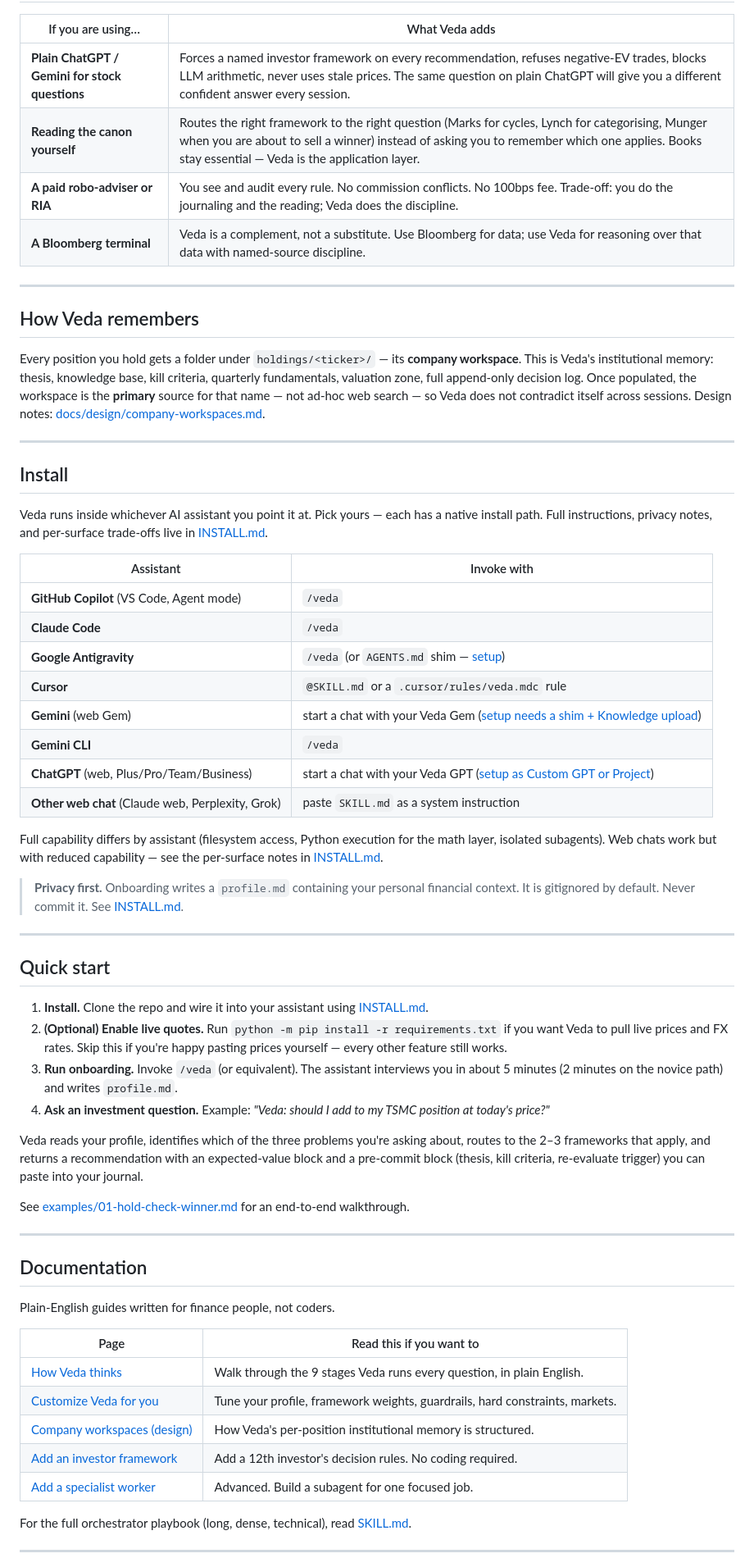
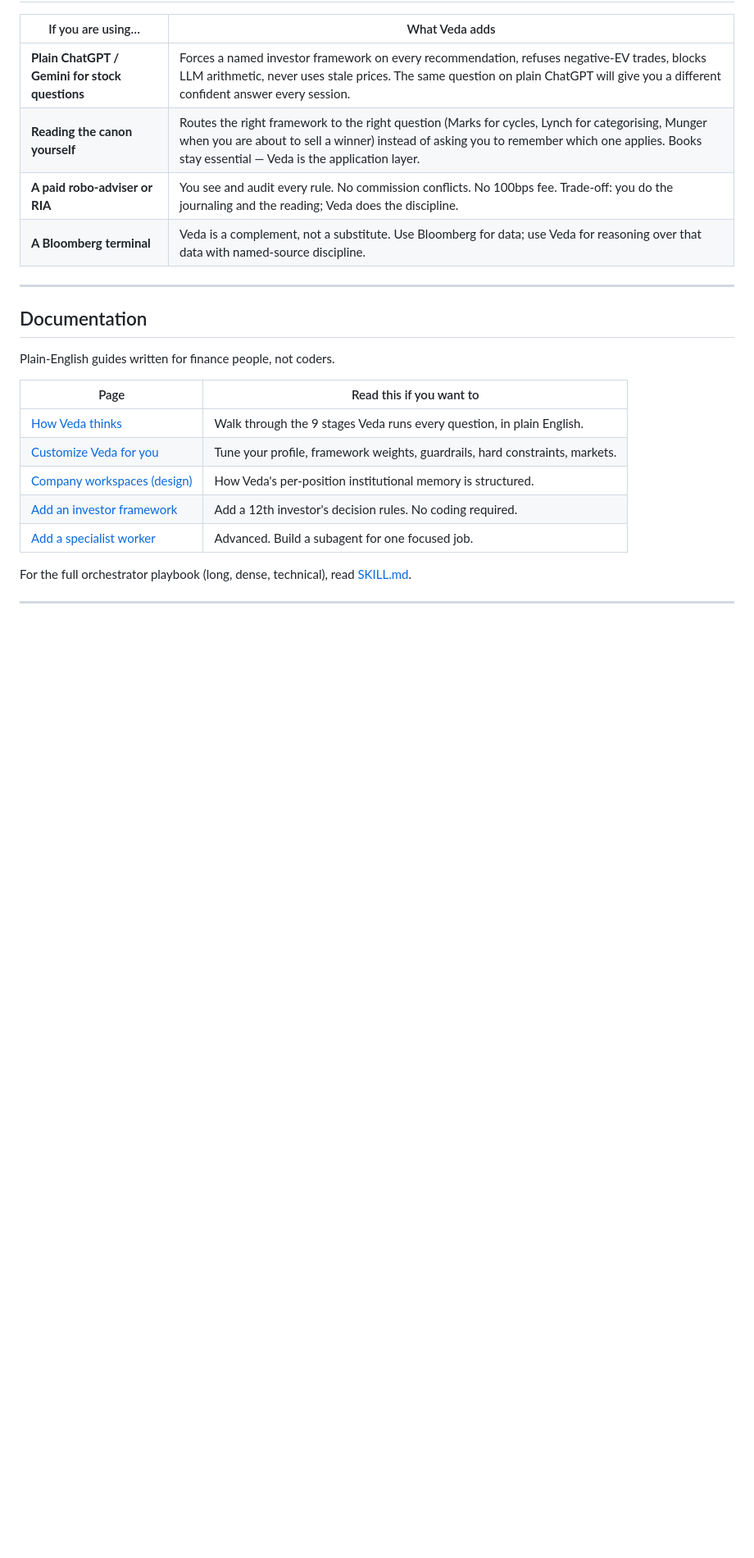
Before and after one commit to upcomingGit/Veda-advisor, a Markdown page: README.md, the part around one of its changes. Shown at 82% size. Drawn GitHub-style; blank space fills up the shorter version.

```diff
--- a/README.md
+++ b/README.md
@@ -55,46 +89,6 @@ If what you want is "just tell me what to buy," Veda is the wrong tool — and t
 | **Reading the canon yourself** | Routes the right framework to the right question (Marks for cycles, Lynch for categorising, Munger when you are about to sell a winner) instead of asking you to remember which one applies. Books stay essential — Veda is the application layer. |
 | **A paid robo-adviser or RIA** | You see and audit every rule. No commission conflicts. No 100bps fee. Trade-off: you do the journaling and the reading; Veda does the discipline. |
 | **A Bloomberg terminal** | Veda is a complement, not a substitute. Use Bloomberg for data; use Veda for reasoning over that data with named-source discipline. |
-
----
-
-## How Veda remembers
-
-Every position you hold gets a folder under `holdings/<ticker>/` — its **company workspace**. This is Veda's institutional memory: thesis, knowledge base, kill criteria, quarterly fundamentals, valuation zone, full append-only decision log. Once populated, the workspace is the **primary** source for that name — not ad-hoc web search — so Veda does not contradict itself across sessions. Design notes: [docs/design/company-workspaces.md](docs/design/company-workspaces.md).
-
----
-
-## Install
-
-Veda runs inside whichever AI assistant you point it at. Pick yours — each has a native install path. Full instructions, privacy notes, and per-surface trade-offs live in [INSTALL.md](INSTALL.md).
-
-| Assistant | Invoke with |
-|---|---|
-| **GitHub Copilot** (VS Code, Agent mode) | `/veda` |
-| **Claude Code** | `/veda` |
-| **Google Antigravity** | `/veda` (or `AGENTS.md` shim — [setup](INSTALL.md#google-antigravity)) |
-| **Cursor** | `@SKILL.md` or a `.cursor/rules/veda.mdc` rule |
-| **Gemini** (web Gem) | start a chat with your Veda Gem ([setup needs a shim + Knowledge upload](INSTALL.md#gemini-web)) |
-| **Gemini CLI** | `/veda` |
-| **ChatGPT** (web, Plus/Pro/Team/Business) | start a chat with your Veda GPT ([setup as Custom GPT or Project](INSTALL.md#chatgpt-web)) |
-| **Other web chat** (Claude web, Perplexity, Grok) | paste `SKILL.md` as a system instruction |
-
-Full capability differs by assistant (filesystem access, Python execution for the math layer, isolated subagents). Web chats work but with reduced capability — see the per-surface notes in [INSTALL.md](INSTALL.md).
-
-> **Privacy first.** Onboarding writes a `profile.md` containing your personal financial context. It is gitignored by default. Never commit it. See [INSTALL.md](INSTALL.md#before-you-install--a-word-on-privacy).
-
----
-
-## Quick start
-
-1. **Install.** Clone the repo and wire it into your assistant using [INSTALL.md](INSTALL.md).
-2. **(Optional) Enable live quotes.** Run `python -m pip install -r requirements.txt` if you want Veda to pull live prices and FX rates. Skip this if you're happy pasting prices yourself — every other feature still works.
-3. **Run onboarding.** Invoke `/veda` (or equivalent). The assistant interviews you in about 5 minutes (2 minutes on the novice path) and writes `profile.md`.
-4. **Ask an investment question.** Example: *"Veda: should I add to my TSMC position at today's price?"*
-
-Veda reads your profile, identifies which of the three problems you're asking about, routes to the 2–3 frameworks that apply, and returns a recommendation with an expected-value block and a pre-commit block (thesis, kill criteria, re-evaluate trigger) you can paste into your journal.
-
-See [examples/01-hold-check-winner.md](examples/01-hold-check-winner.md) for an end-to-end walkthrough.
 
 ---
 
```
Also changed, not shown: other parts of README.md (+63 -29 lines).
